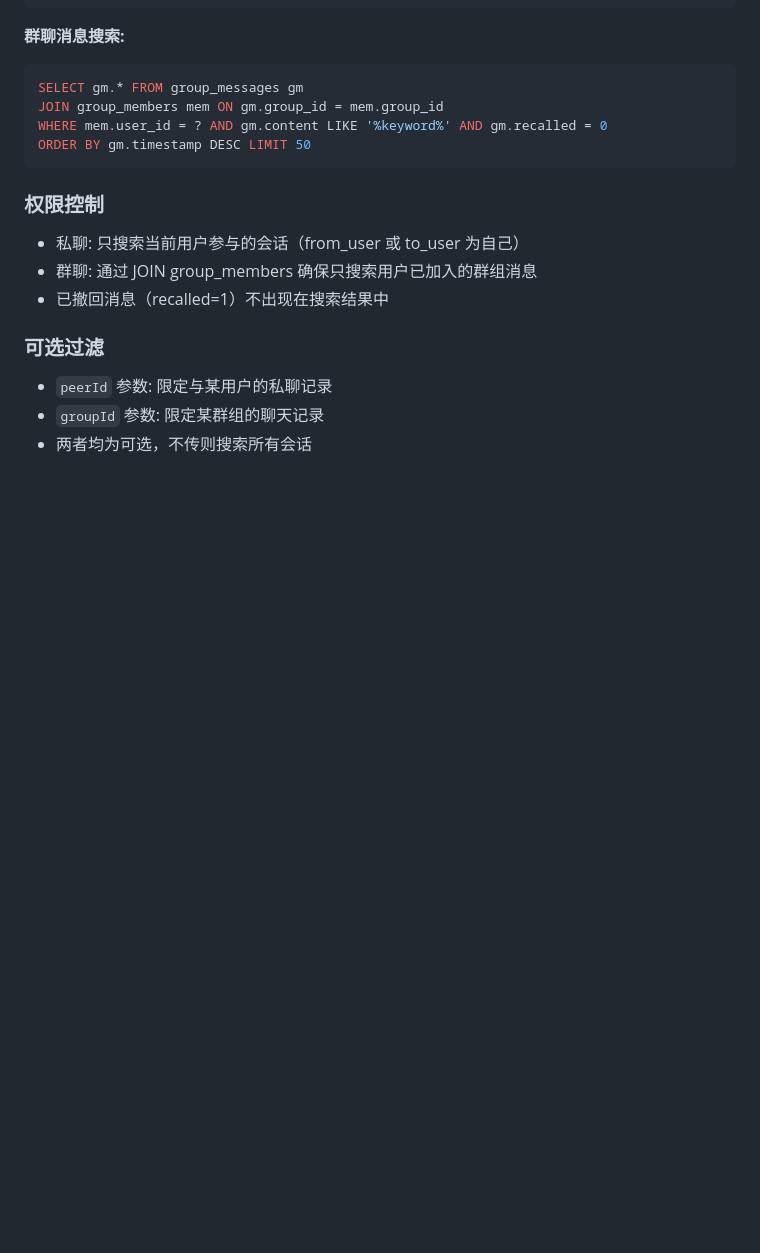
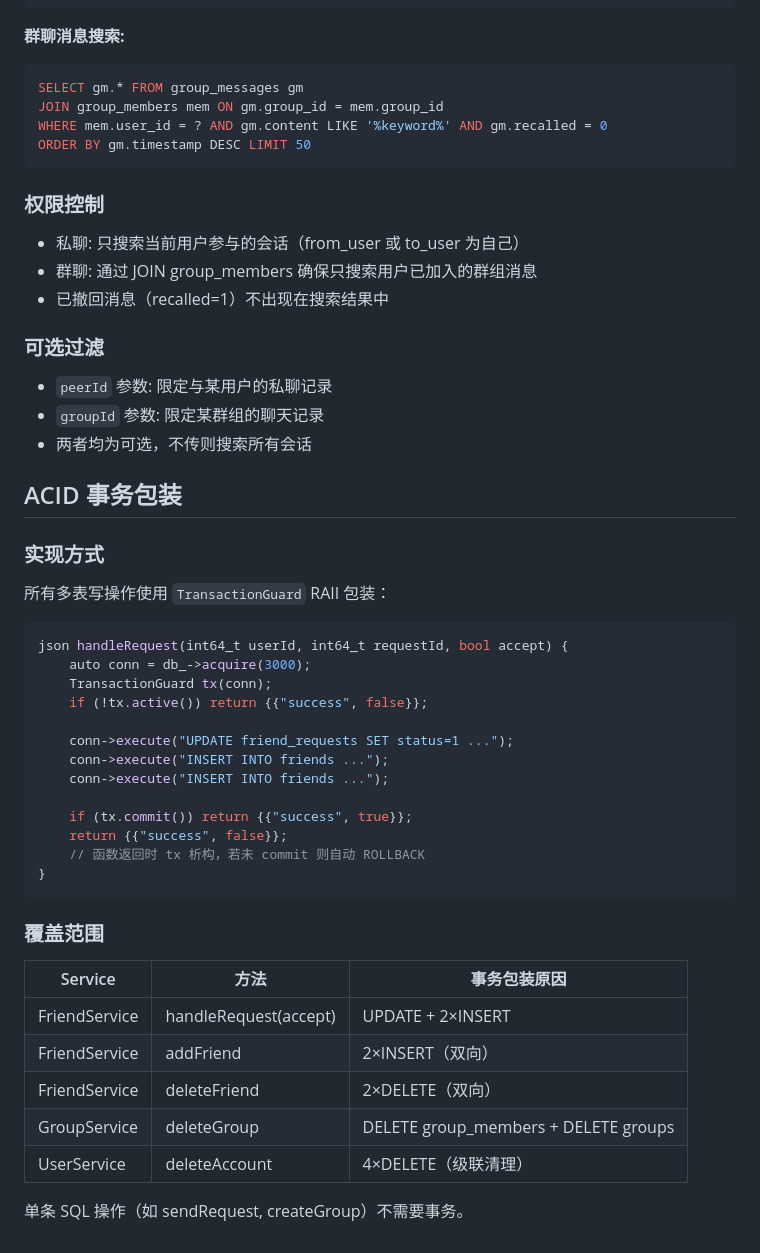
Before and after one commit to chunluren/muduo-im, a Markdown page: docs/TECHNICAL_DETAILS.md, the part around the change. Rendered like a GitHub page; blank space fills up the shorter version.

````diff
--- a/docs/TECHNICAL_DETAILS.md
+++ b/docs/TECHNICAL_DETAILS.md
@@ -286,3 +286,37 @@ ORDER BY gm.timestamp DESC LIMIT 50
 - `peerId` 参数: 限定与某用户的私聊记录
 - `groupId` 参数: 限定某群组的聊天记录
 - 两者均为可选，不传则搜索所有会话
+
+## ACID 事务包装
+
+### 实现方式
+
+所有多表写操作使用 `TransactionGuard` RAII 包装：
+
+```cpp
+json handleRequest(int64_t userId, int64_t requestId, bool accept) {
+    auto conn = db_->acquire(3000);
+    TransactionGuard tx(conn);
+    if (!tx.active()) return {{"success", false}};
+
+    conn->execute("UPDATE friend_requests SET status=1 ...");
+    conn->execute("INSERT INTO friends ...");
+    conn->execute("INSERT INTO friends ...");
+
+    if (tx.commit()) return {{"success", true}};
+    return {{"success", false}};
+    // 函数返回时 tx 析构，若未 commit 则自动 ROLLBACK
+}
+```
+
+### 覆盖范围
+
+| Service | 方法 | 事务包装原因 |
+|---------|------|------------|
+| FriendService | handleRequest(accept) | UPDATE + 2×INSERT |
+| FriendService | addFriend | 2×INSERT（双向） |
+| FriendService | deleteFriend | 2×DELETE（双向） |
+| GroupService | deleteGroup | DELETE group_members + DELETE groups |
+| UserService | deleteAccount | 4×DELETE（级联清理） |
+
+单条 SQL 操作（如 sendRequest, createGroup）不需要事务。
````
Also changed, not shown: README.md (+4 -0 lines), docs/DATABASE.md (+24 -0 lines).
